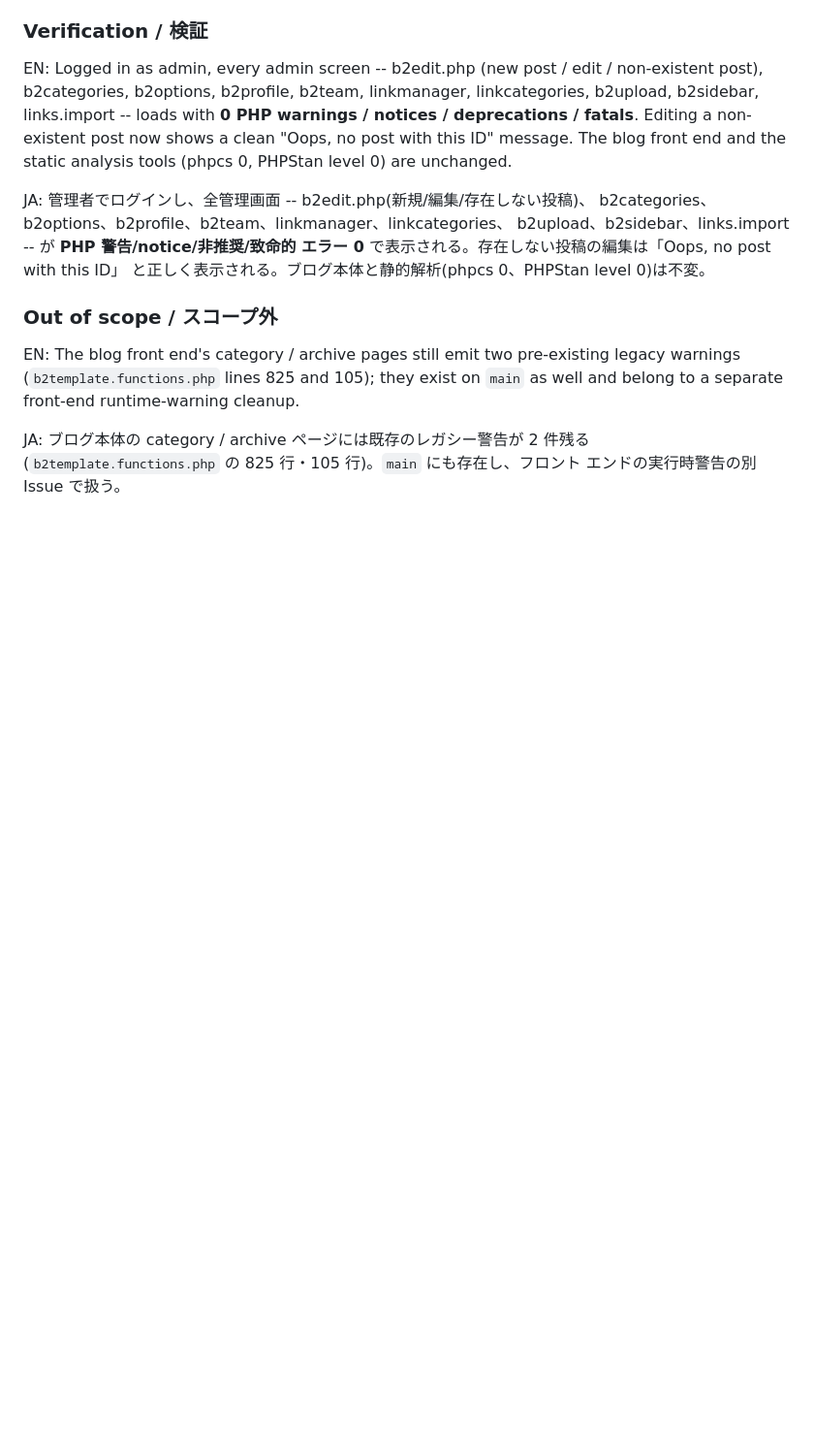
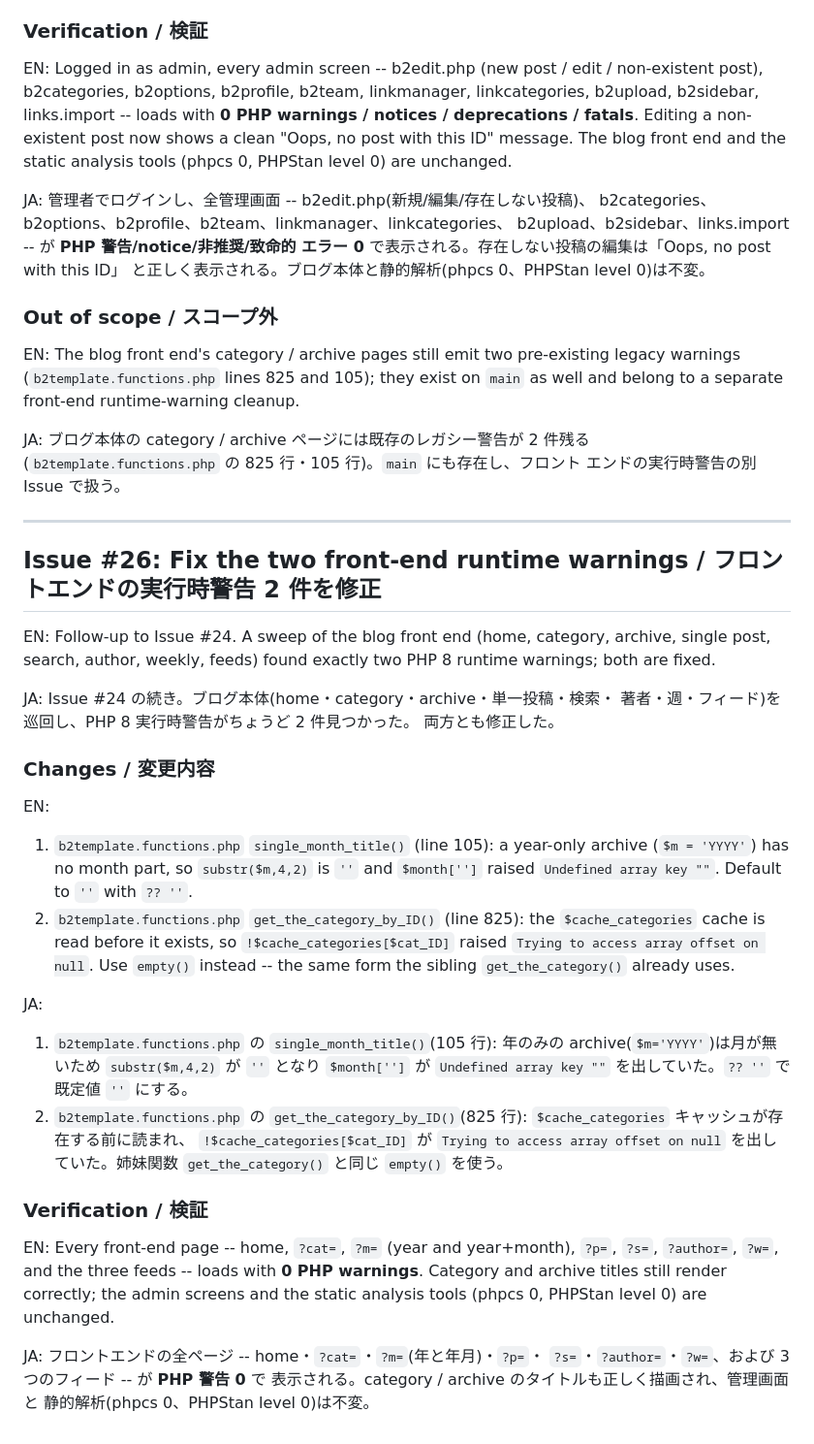
Before and after one commit to mt8/wordpress-0.71-gold, a Markdown page: docs/php83-migration.md, the part around the change. Shown at 97% size. Rendered like a GitHub page; blank space fills up the shorter version.

Commit message:
Document the front-end runtime-warning fixes / フロントエンドの実行時警告修正を記載
EN: Add the Issue #26 section to docs/php83-migration.md.
JA: docs/php83-migration.md に Issue #26 のセクションを追加する。

Refs #26

```diff
--- a/docs/php83-migration.md
+++ b/docs/php83-migration.md
@@ -782,3 +782,50 @@ legacy warnings (`b2template.functions.php` lines 825 and 105); they exist on
 JA: ブログ本体の category / archive ページには既存のレガシー警告が 2 件残る
 (`b2template.functions.php` の 825 行・105 行)。`main` にも存在し、フロント
 エンドの実行時警告の別 Issue で扱う。
+
+---
+
+## Issue #26: Fix the two front-end runtime warnings / フロントエンドの実行時警告 2 件を修正
+
+EN: Follow-up to Issue #24. A sweep of the blog front end (home, category,
+archive, single post, search, author, weekly, feeds) found exactly two PHP 8
+runtime warnings; both are fixed.
+
+JA: Issue #24 の続き。ブログ本体(home・category・archive・単一投稿・検索・
+著者・週・フィード)を巡回し、PHP 8 実行時警告がちょうど 2 件見つかった。
+両方とも修正した。
+
+### Changes / 変更内容
+
+EN:
+1. `b2template.functions.php` `single_month_title()` (line 105): a year-only
+   archive (`$m = 'YYYY'`) has no month part, so `substr($m,4,2)` is `''` and
+   `$month['']` raised `Undefined array key ""`. Default to `''` with `?? ''`.
+2. `b2template.functions.php` `get_the_category_by_ID()` (line 825): the
+   `$cache_categories` cache is read before it exists, so
+   `!$cache_categories[$cat_ID]` raised `Trying to access array offset on
+   null`. Use `empty()` instead -- the same form the sibling
+   `get_the_category()` already uses.
+
+JA:
+1. `b2template.functions.php` の `single_month_title()`(105 行): 年のみの
+   archive(`$m='YYYY'`)は月が無いため `substr($m,4,2)` が `''` となり
+   `$month['']` が `Undefined array key ""` を出していた。`?? ''` で既定値
+   `''` にする。
+2. `b2template.functions.php` の `get_the_category_by_ID()`(825 行):
+   `$cache_categories` キャッシュが存在する前に読まれ、
+   `!$cache_categories[$cat_ID]` が `Trying to access array offset on null`
+   を出していた。姉妹関数 `get_the_category()` と同じ `empty()` を使う。
+
+### Verification / 検証
+
+EN: Every front-end page -- home, `?cat=`, `?m=` (year and year+month),
+`?p=`, `?s=`, `?author=`, `?w=`, and the three feeds -- loads with **0 PHP
+warnings**. Category and archive titles still render correctly; the admin
+screens and the static analysis tools (phpcs 0, PHPStan level 0) are
+unchanged.
+
+JA: フロントエンドの全ページ -- home・`?cat=`・`?m=`(年と年月)・`?p=`・
+`?s=`・`?author=`・`?w=`、および 3 つのフィード -- が **PHP 警告 0** で
+表示される。category / archive のタイトルも正しく描画され、管理画面と
+静的解析(phpcs 0、PHPStan level 0)は不変。
```
